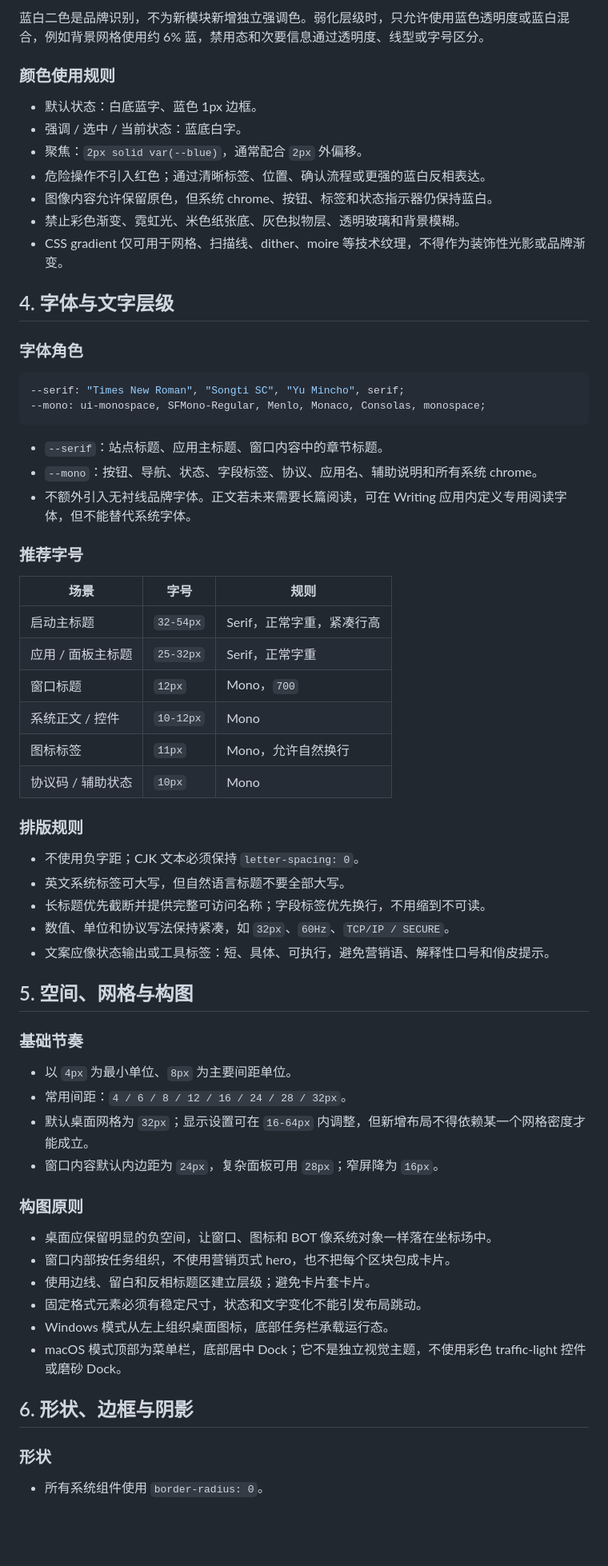
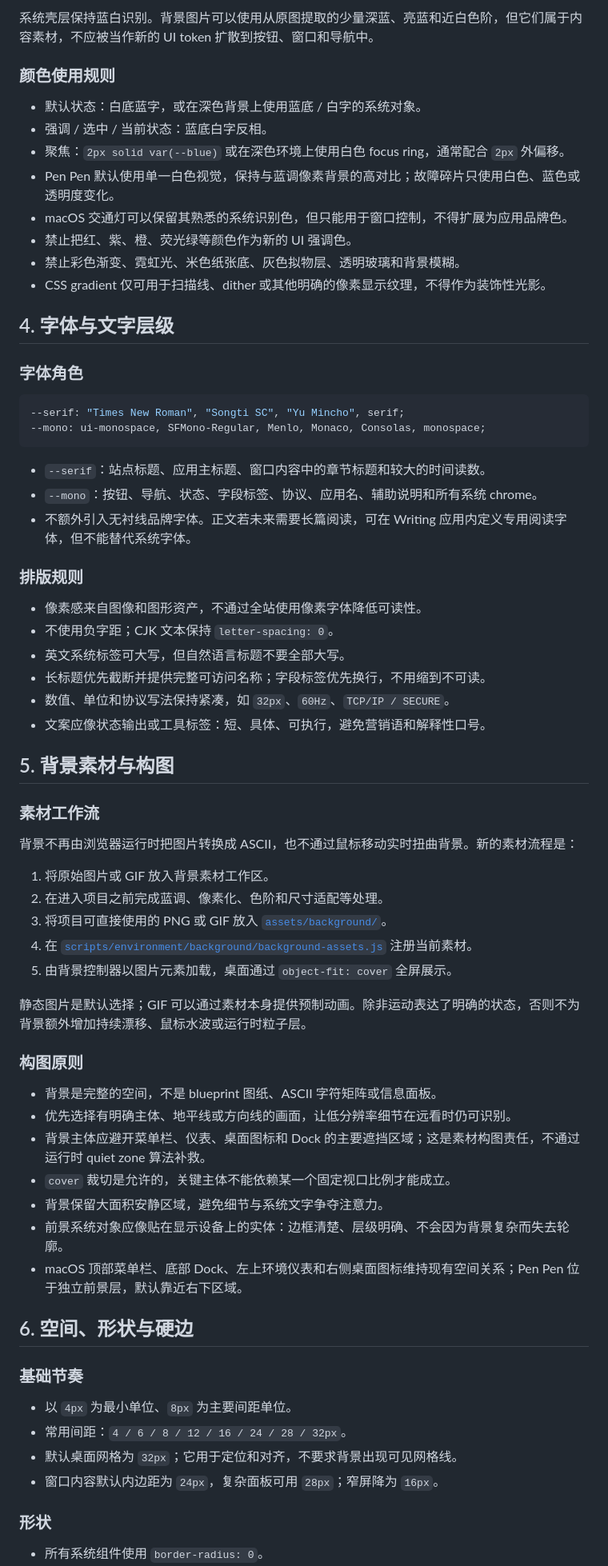
Before and after one commit to Gazerrr03/readME, a Markdown page: design.md, the part around one of its changes. Shown at 80% size. Drawn GitHub-style; blank space fills up the shorter version.

````diff
--- a/design.md
+++ b/design.md
@@ -54,15 +68,16 @@
 
-蓝白二色是品牌识别，不为新模块新增独立强调色。弱化层级时，只允许使用蓝色透明度或蓝白混合，例如背景网格使用约 6% 蓝，禁用态和次要信息通过透明度、线型或字号区分。
+系统壳层保持蓝白识别。背景图片可以使用从原图提取的少量深蓝、亮蓝和近白色阶，但它们属于内容素材，不应被当作新的 UI token 扩散到按钮、窗口和导航中。
 
 ### 颜色使用规则
 
-- 默认状态：白底蓝字、蓝色 1px 边框。
-- 强调 / 选中 / 当前状态：蓝底白字。
-- 聚焦：`2px solid var(--blue)`，通常配合 `2px` 外偏移。
-- 危险操作不引入红色；通过清晰标签、位置、确认流程或更强的蓝白反相表达。
-- 图像内容允许保留原色，但系统 chrome、按钮、标签和状态指示器仍保持蓝白。
+- 默认状态：白底蓝字，或在深色背景上使用蓝底 / 白字的系统对象。
+- 强调 / 选中 / 当前状态：蓝底白字反相。
+- 聚焦：`2px solid var(--blue)` 或在深色环境上使用白色 focus ring，通常配合 `2px` 外偏移。
+- Pen Pen 默认使用单一白色视觉，保持与蓝调像素背景的高对比；故障碎片只使用白色、蓝色或透明度变化。
+- macOS 交通灯可以保留其熟悉的系统识别色，但只能用于窗口控制，不得扩展为应用品牌色。
+- 禁止把红、紫、橙、荧光绿等颜色作为新的 UI 强调色。
 - 禁止彩色渐变、霓虹光、米色纸张底、灰色拟物层、透明玻璃和背景模糊。
-- CSS gradient 仅可用于网格、扫描线、dither、moire 等技术纹理，不得作为装饰性光影或品牌渐变。
+- CSS gradient 仅可用于扫描线、dither 或其他明确的像素显示纹理，不得作为装饰性光影。
 
 ## 4. 字体与文字层级
 
@@ -73,48 +88,51 @@
 --mono: ui-monospace, SFMono-Regular, Menlo, Monaco, Consolas, monospace;
 ```
 
-- `--serif`：站点标题、应用主标题、窗口内容中的章节标题。
+- `--serif`：站点标题、应用主标题、窗口内容中的章节标题和较大的时间读数。
 - `--mono`：按钮、导航、状态、字段标签、协议、应用名、辅助说明和所有系统 chrome。
 - 不额外引入无衬线品牌字体。正文若未来需要长篇阅读，可在 Writing 应用内定义专用阅读字体，但不能替代系统字体。
 
-### 推荐字号
-
-| 场景 | 字号 | 规则 |
-| --- | --- | --- |
-| 启动主标题 | `32-54px` | Serif，正常字重，紧凑行高 |
-| 应用 / 面板主标题 | `25-32px` | Serif，正常字重 |
-| 窗口标题 | `12px` | Mono，`700` |
-| 系统正文 / 控件 | `10-12px` | Mono |
-| 图标标签 | `11px` | Mono，允许自然换行 |
-| 协议码 / 辅助状态 | `10px` | Mono |
-
 ### 排版规则
 
-- 不使用负字距；CJK 文本必须保持 `letter-spacing: 0`。
+- 像素感来自图像和图形资产，不通过全站使用像素字体降低可读性。
+- 不使用负字距；CJK 文本保持 `letter-spacing: 0`。
 - 英文系统标签可大写，但自然语言标题不要全部大写。
 - 长标题优先截断并提供完整可访问名称；字段标签优先换行，不用缩到不可读。
 - 数值、单位和协议写法保持紧凑，如 `32px`、`60Hz`、`TCP/IP / SECURE`。
-- 文案应像状态输出或工具标签：短、具体、可执行，避免营销语、解释性口号和俏皮提示。
+- 文案应像状态输出或工具标签：短、具体、可执行，避免营销语和解释性口号。
 
-## 5. 空间、网格与构图
+## 5. 背景素材与构图
+
+### 素材工作流
+
+背景不再由浏览器运行时把图片转换成 ASCII，也不通过鼠标移动实时扭曲背景。新的素材流程是：
+
+1. 将原始图片或 GIF 放入背景素材工作区。
+2. 在进入项目之前完成蓝调、像素化、色阶和尺寸适配等处理。
+3. 将项目可直接使用的 PNG 或 GIF 放入 [`assets/background/`](./assets/background/)。
+4. 在 [`scripts/environment/background/background-assets.js`](./scripts/environment/background/background-assets.js) 注册当前素材。
+5. 由背景控制器以图片元素加载，桌面通过 `object-fit: cover` 全屏展示。
+
+静态图片是默认选择；GIF 可以通过素材本身提供预制动画。除非运动表达了明确的状态，否则不为背景额外增加持续漂移、鼠标水波或运行时粒子层。
+
+### 构图原则
+
+- 背景是完整的空间，不是 blueprint 图纸、ASCII 字符矩阵或信息面板。
+- 优先选择有明确主体、地平线或方向线的画面，让低分辨率细节在远看时仍可识别。
+- 背景主体应避开菜单栏、仪表、桌面图标和 Dock 的主要遮挡区域；这是素材构图责任，不通过运行时 quiet zone 算法补救。
+- `cover` 裁切是允许的，关键主体不能依赖某一个固定视口比例才能成立。
+- 背景保留大面积安静区域，避免细节与系统文字争夺注意力。
+- 前景系统对象应像贴在显示设备上的实体：边框清楚、层级明确、不会因为背景复杂而失去轮廓。
+- macOS 顶部菜单栏、底部 Dock、左上环境仪表和右侧桌面图标维持现有空间关系；Pen Pen 位于独立前景层，默认靠近右下区域。
+
+## 6. 空间、形状与硬边
 
 ### 基础节奏
 
 - 以 `4px` 为最小单位、`8px` 为主要间距单位。
 - 常用间距：`4 / 6 / 8 / 12 / 16 / 24 / 28 / 32px`。
-- 默认桌面网格为 `32px`；显示设置可在 `16-64px` 内调整，但新增布局不得依赖某一个网格密度才能成立。
+- 默认桌面网格为 `32px`；它用于定位和对齐，不要求背景出现可见网格线。
 - 窗口内容默认内边距为 `24px`，复杂面板可用 `28px`；窄屏降为 `16px`。
-
-### 构图原则
-
-- 桌面应保留明显的负空间，让窗口、图标和 BOT 像系统对象一样落在坐标场中。
-- 窗口内部按任务组织，不使用营销页式 hero，也不把每个区块包成卡片。
-- 使用边线、留白和反相标题区建立层级；避免卡片套卡片。
-- 固定格式元素必须有稳定尺寸，状态和文字变化不能引发布局跳动。
-- Windows 模式从左上组织桌面图标，底部任务栏承载运行态。
-- macOS 模式顶部为菜单栏，底部居中 Dock；它不是独立视觉主题，不使用彩色 traffic-light 控件或磨砂 Dock。
-
-## 6. 形状、边框与阴影
 
 ### 形状
 
````
Also changed, not shown: other parts of design.md (+82 -53 lines).
